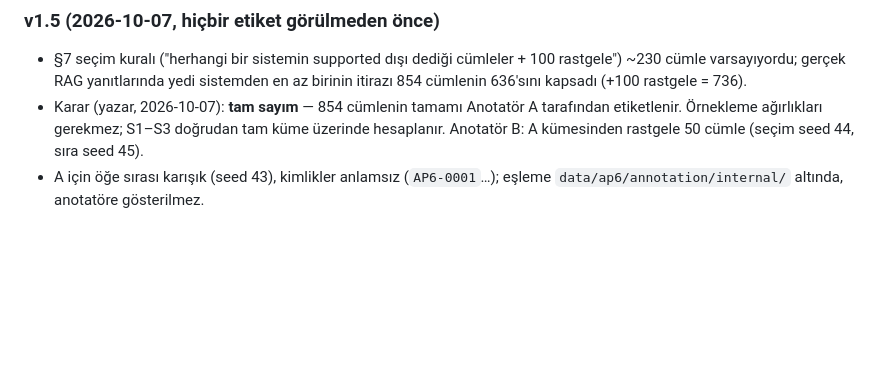
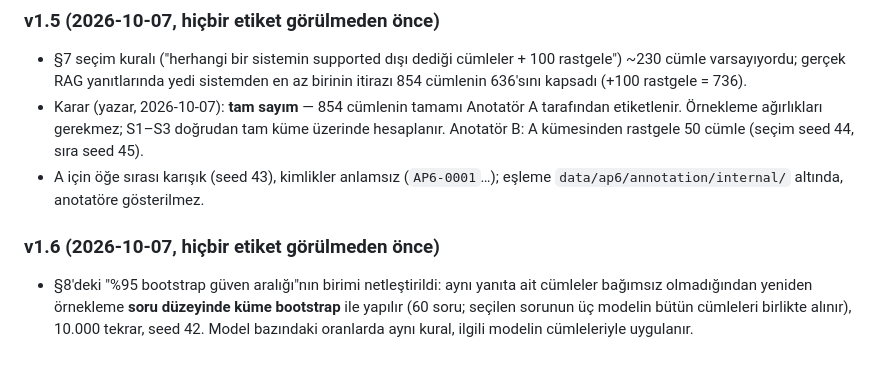
Before and after one commit to EngindalgaMaku/tr-factbench-k2-nli, a Markdown page: docs/AP6_PROTOCOL_v1.0.md, the part around the change. Rendered like a GitHub page; blank space fills up the shorter version.

Commit message:
docs(ap6): protocol v1.6 — question-level cluster bootstrap (before labels)
Co-Authored-By: Claude Opus 5.5 <noreply@anthropic.com>

```diff
--- a/docs/AP6_PROTOCOL_v1.0.md
+++ b/docs/AP6_PROTOCOL_v1.0.md
@@ -170,3 +170,8 @@ Dışlanan aileler: Llama (K3 hakemi), Gemma (atomizer ve kör hakem), GPT (kar
 - Karar (yazar, 2026-10-07): **tam sayım** — 854 cümlenin tamamı Anotatör A tarafından etiketlenir. Örnekleme ağırlıkları gerekmez;
   S1–S3 doğrudan tam küme üzerinde hesaplanır. Anotatör B: A kümesinden rastgele 50 cümle (seçim seed 44, sıra seed 45).
 - A için öğe sırası karışık (seed 43), kimlikler anlamsız (`AP6-0001`…); eşleme `data/ap6/annotation/internal/` altında, anotatöre gösterilmez.
+
+### v1.6 (2026-10-07, hiçbir etiket görülmeden önce)
+- §8'deki "%95 bootstrap güven aralığı"nın birimi netleştirildi: aynı yanıta ait cümleler bağımsız olmadığından yeniden örnekleme
+  **soru düzeyinde küme bootstrap** ile yapılır (60 soru; seçilen sorunun üç modelin bütün cümleleri birlikte alınır), 10.000 tekrar, seed 42.
+  Model bazındaki oranlarda aynı kural, ilgili modelin cümleleriyle uygulanır.
```
